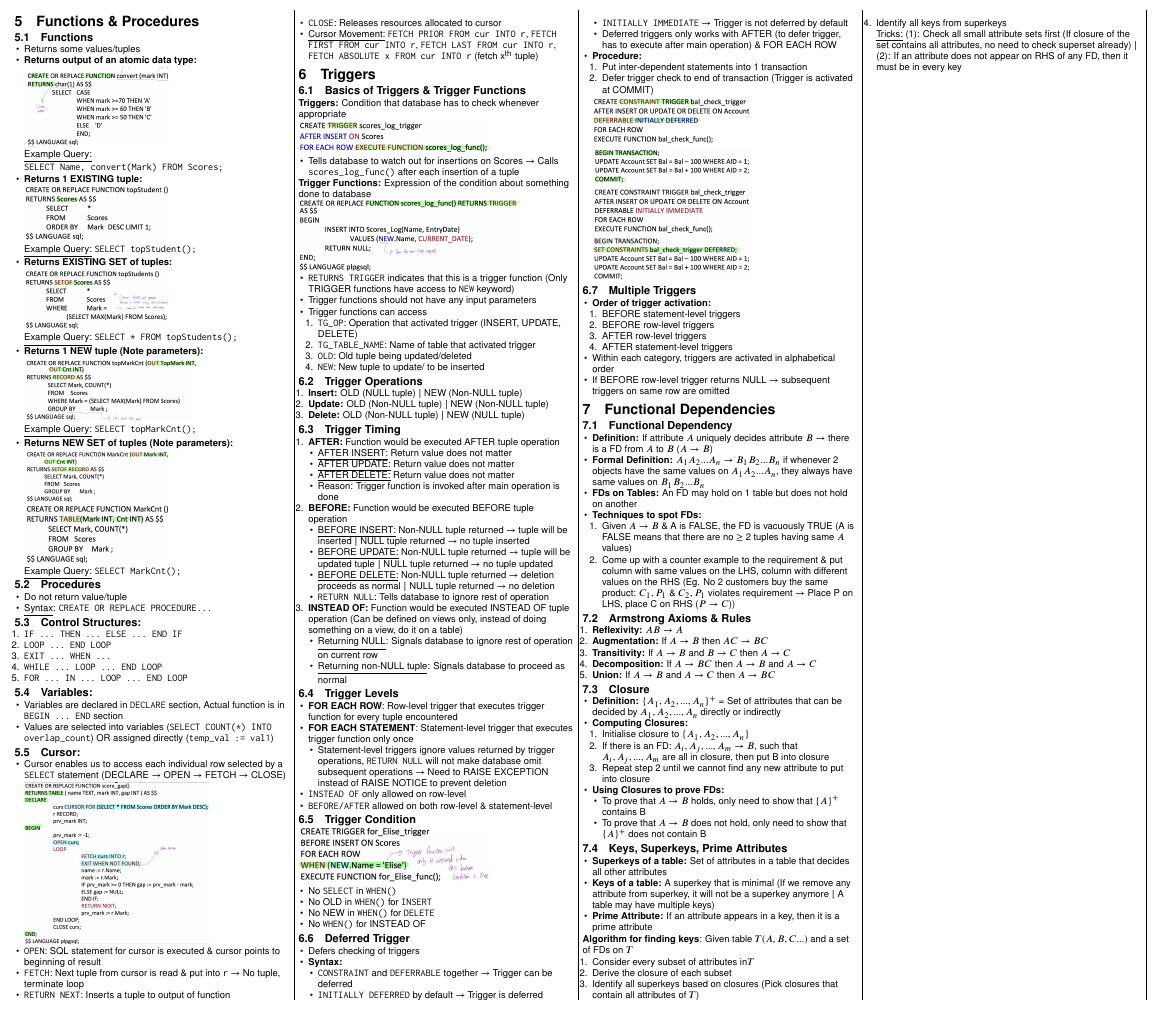
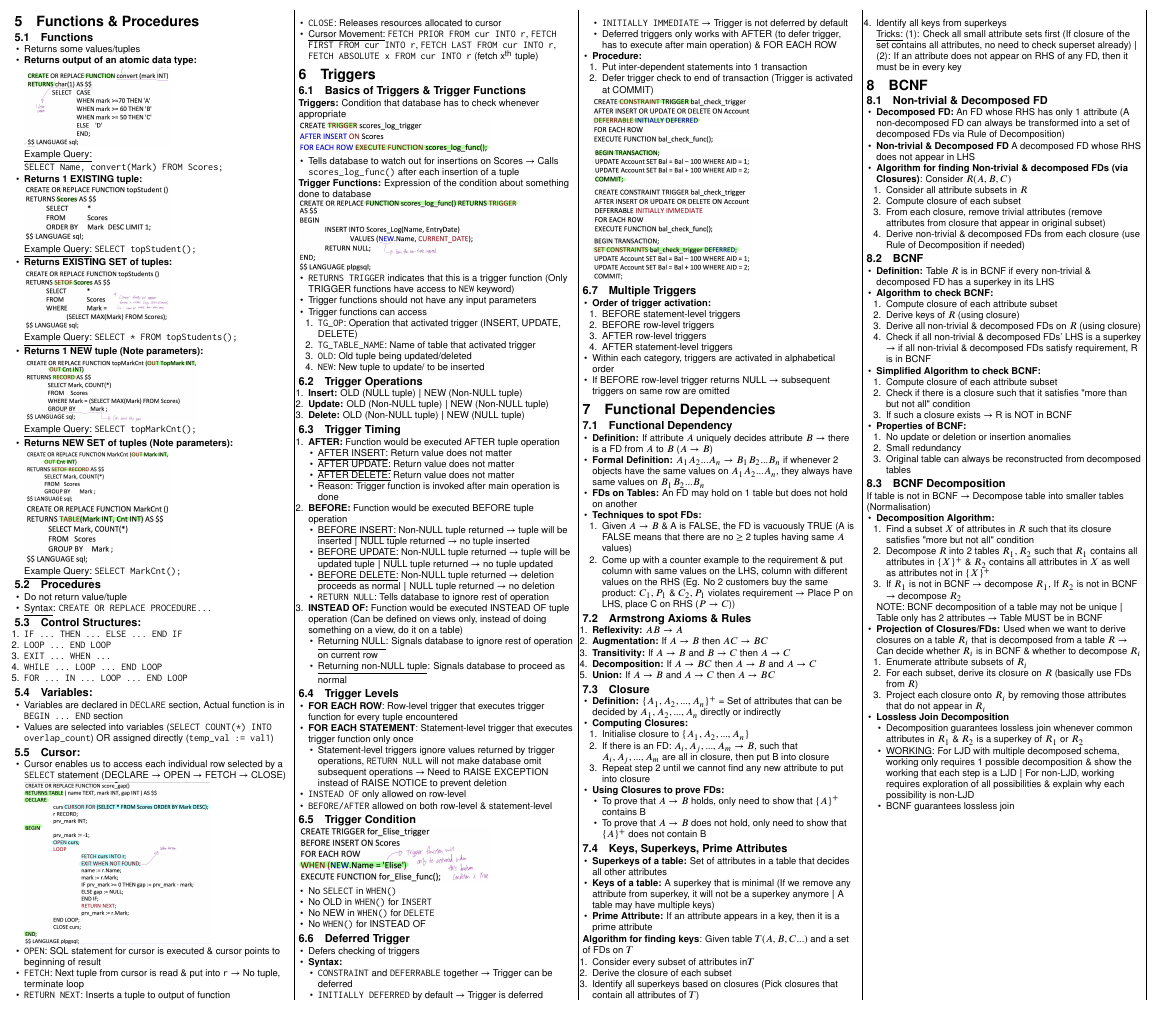
Before and after one commit to SelwynAng/cs2102-cheatsheet, a LaTeX document (cheatsheet.tex): part of page 2 of 2, cut so that both start at the same text. Compiled offline with pdfLaTeX.

Commit message:
Add BCNF

```diff
--- a/cheatsheet.tex
+++ b/cheatsheet.tex
@@ -605,5 +605,67 @@
       \item Identify all keys from superkeys
       \\ \underline{Tricks:} (1): Check all small attribute sets first (If closure of the set contains all attributes, no need to check superset already) $\vert$ (2): If an attribute does not appear on RHS of any FD, then it must be in every key
     \end{enumerate}
+
+    \section{BCNF}
+    \subsection{Non-trivial \& Decomposed FD}
+    \begin{itemize}
+      \item \textbf{Decomposed FD:} An FD whose RHS has only 1 attribute (A non-decomposed FD can always be transformed into a set of decomposed FDs via Rule of Decomposition)
+      \item \textbf{Non-trivial \& Decomposed FD} A decomposed FD whose RHS does not appear in LHS
+      \item \textbf{Algorithm for finding Non-trivial \& decomposed FDs (via Closures)}: Consider $R(A,B,C)$
+      \begin{enumerate}
+        \item Consider all attribute subsets in $R$
+        \item Compute closure of each subset
+        \item From each closure, remove trivial attributes (remove attributes from closure that appear in original subset)
+        \item Derive non-trivial \& decomposed FDs from each closure (use Rule of Decomposition if needed)
+      \end{enumerate}
+    \end{itemize}
+
+    \subsection{BCNF}
+    \begin{itemize}
+      \item \textbf{Definition:} Table $R$ is in BCNF if every non-trivial \& decomposed FD has a superkey in its LHS
+      \item \textbf{Algorithm to check BCNF:}
+      \begin{enumerate}
+        \item Compute closure of each attribute subset
+        \item Derive keys of $R$ (using closure)
+        \item Derive all non-trivial \& decomposed FDs on $R$ (using closure)
+        \item Check if all non-trivial \& decomposed FDs' LHS is a superkey $\rightarrow$ if all non-trivial \& decomposed FDs satisfy requirement, R is in BCNF
+      \end{enumerate}
+      \item \textbf{Simplified Algorithm to check BCNF:}
+      \begin{enumerate}
+        \item Compute closure of each attribute subset
+        \item Check if there is a closure such that it satisfies "more than but not all" condition
+        \item If such a closure exists $\rightarrow$ R is NOT in BCNF
+      \end{enumerate}
+      \item \textbf{Properties of BCNF:}
+      \begin{enumerate}
+        \item No update or deletion or insertion anomalies
+        \item Small redundancy
+        \item Original table can always be reconstructed from decomposed tables
+      \end{enumerate}
+    \end{itemize}
+
+    \subsection{BCNF Decomposition}
+    If table is not in BCNF $\rightarrow$ Decompose table into smaller tables (Normalisation)
+    \begin{itemize}
+      \item \textbf{Decomposition Algorithm:}
+      \begin{enumerate}
+        \item Find a subset $X$ of attributes in $R$ such that its closure satisfies "more but not all" condition
+        \item Decompose $R$ into 2 tables $R_1, R_2$ such that $R_1$ contains all attributes in $\{X\}^{+}$ \& $R_2$ contains all attributes in $X$ as well as attributes not in $\{X\}^{+}$
+        \item If $R_1$ is not in BCNF $\rightarrow$ decompose $R_1$, If $R_2$ is not in BCNF $\rightarrow$ decompose $R_2$
+      \end{enumerate}
+    NOTE: BCNF decomposition of a table may not be unique $\vert$ Table only has 2 attributes $\rightarrow$ Table MUST be in BCNF
+    \item \textbf{Projection of Closures/FDs:} Used when we want to derive closures on a table $R_i$ that is decomposed from a table $R \rightarrow$ Can decide whether $R_i$ is in BCNF \& whether to decompose $R_i$
+    \begin{enumerate}
+      \item Enumerate attribute subsets of $R_i$
+      \item For each subset, derive its closure on $R$ (basically use FDs from $R$)
+      \item Project each closure onto $R_i$ by removing those attributes that do not appear in $R_i$
+    \end{enumerate}
+    \item \textbf{Lossless Join Decomposition}
+    \begin{itemize}
+      \item Decomposition guarantees lossless join whenever common attributes in $R_1$ \& $R_2$ is a superkey of  $R_1$ or $R_2$
+      \item \underline{WORKING}: For LJD with multiple decomposed schema, working only requires 1 possible decomposition \& show the working that each step is a LJD $\vert$ For non-LJD, working requires exploration of all possibilities \& explain why each possibility is non-LJD
+      \item BCNF guarantees lossless join
+    \end{itemize}
+    \end{itemize}
   \end{multicols*}
 \end{document}
```
